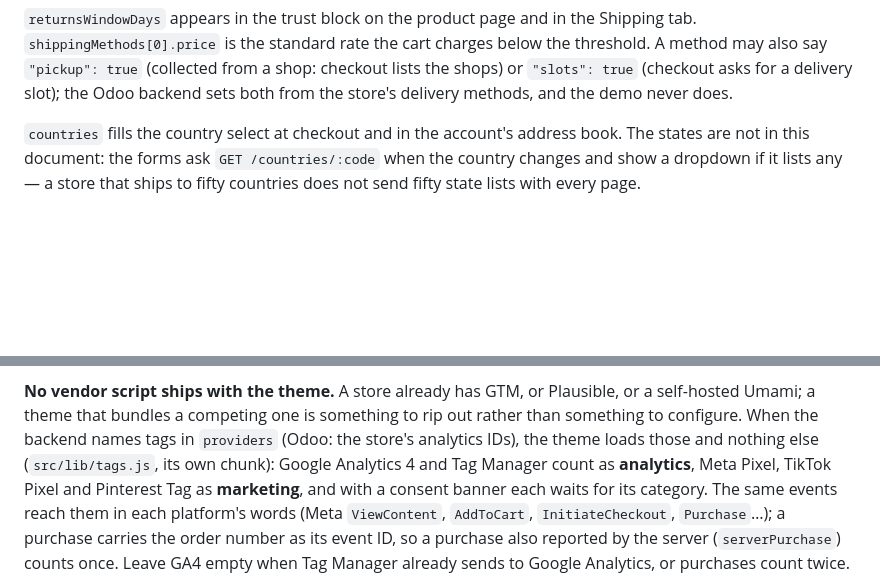
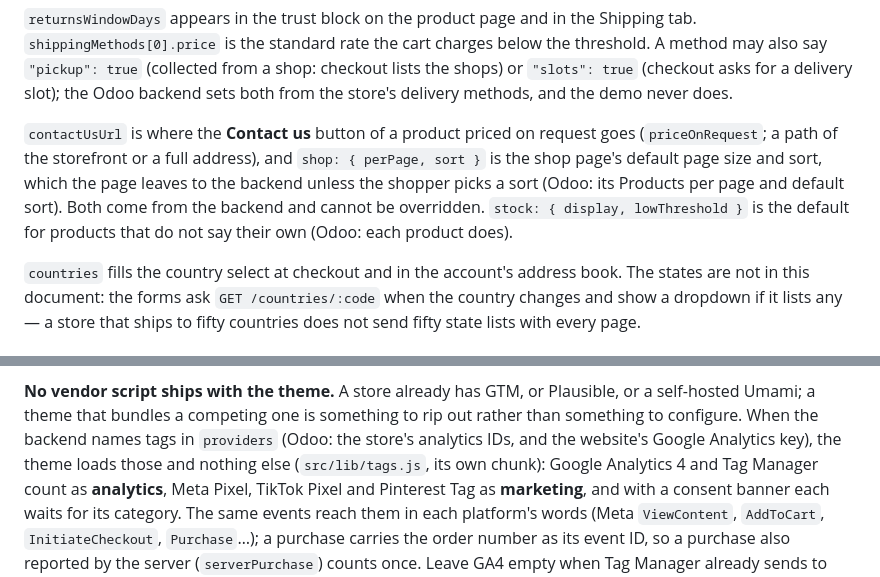
Before and after one commit to codecrafters-in/loom-storefront, a Markdown page: docs/CONFIGURATION.md, 2 parts joined by grey strips. GitHub-like rendering; blank space fills up the shorter version.

```diff
--- a/docs/CONFIGURATION.md
+++ b/docs/CONFIGURATION.md
@@ -238,6 +238,12 @@ Shipping tab. `shippingMethods[0].price` is the standard rate the cart charges
 below the threshold. A method may also say `"pickup": true` (collected from a shop: checkout lists the shops) or
 `"slots": true` (checkout asks for a delivery slot); the Odoo backend sets both from the store's delivery methods, and
 the demo never does.
+
+`contactUsUrl` is where the **Contact us** button of a product priced on request goes (`priceOnRequest`; a path of
+the storefront or a full address), and `shop: { perPage, sort }` is the shop page's default page size and sort, which
+the page leaves to the backend unless the shopper picks a sort (Odoo: its Products per page and default sort). Both
+come from the backend and cannot be overridden. `stock: { display, lowThreshold }` is the default for products that do
+not say their own (Odoo: each product does).
 
 `countries` fills the country select at checkout and in the account's address
 book. The states are not in this document: the forms ask `GET /countries/:code`
@@ -645,7 +651,7 @@ manager reads that array natively and anything else can be pointed at it.
 **No vendor script ships with the theme.** A store already has GTM, or
 Plausible, or a self-hosted Umami; a theme that bundles a competing one is
 something to rip out rather than something to configure. When the backend names
-tags in `providers` (Odoo: the store's analytics IDs), the theme loads those and
+tags in `providers` (Odoo: the store's analytics IDs, and the website's Google Analytics key), the theme loads those and
 nothing else (`src/lib/tags.js`, its own chunk): Google Analytics 4 and Tag
 Manager count as **analytics**, Meta Pixel, TikTok Pixel and Pinterest Tag as
 **marketing**, and with a consent banner each waits for its category. The same
```
Also changed, not shown: docs/API.md (+33 -5 lines).
